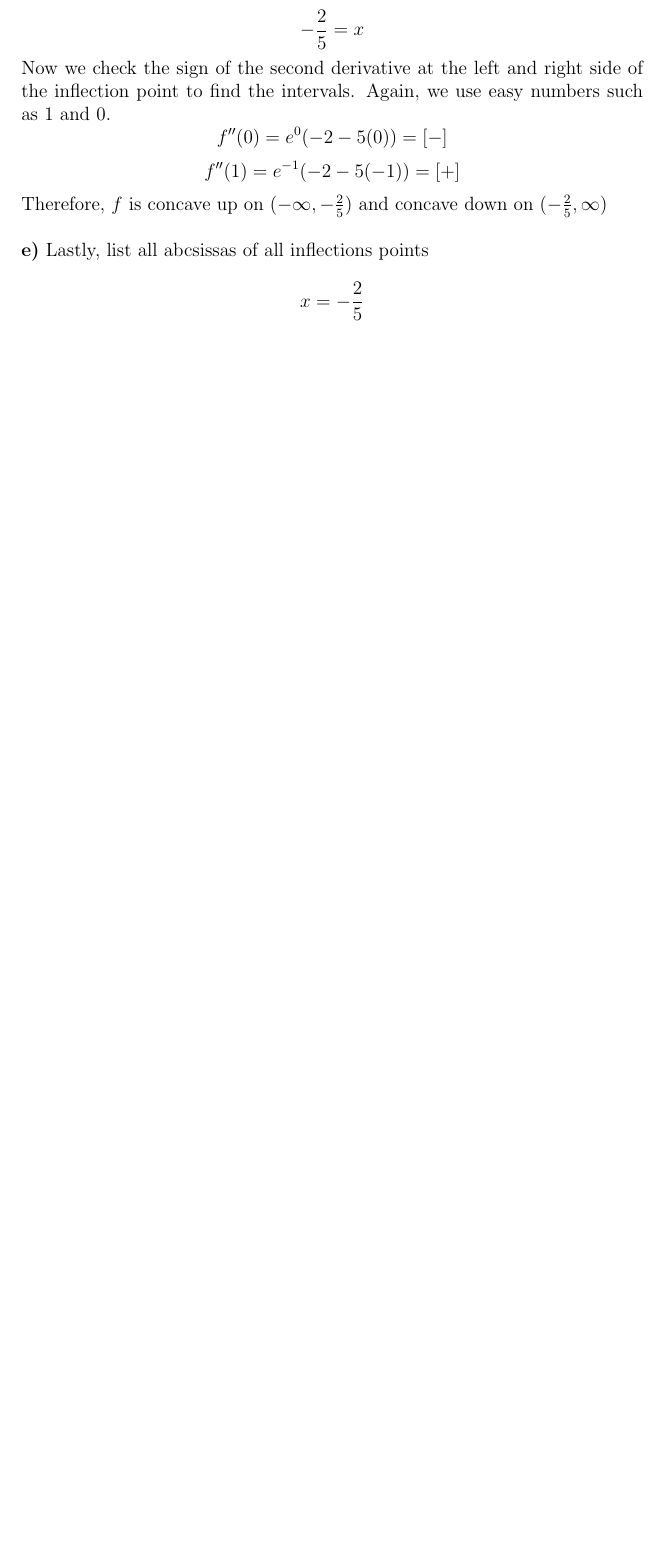
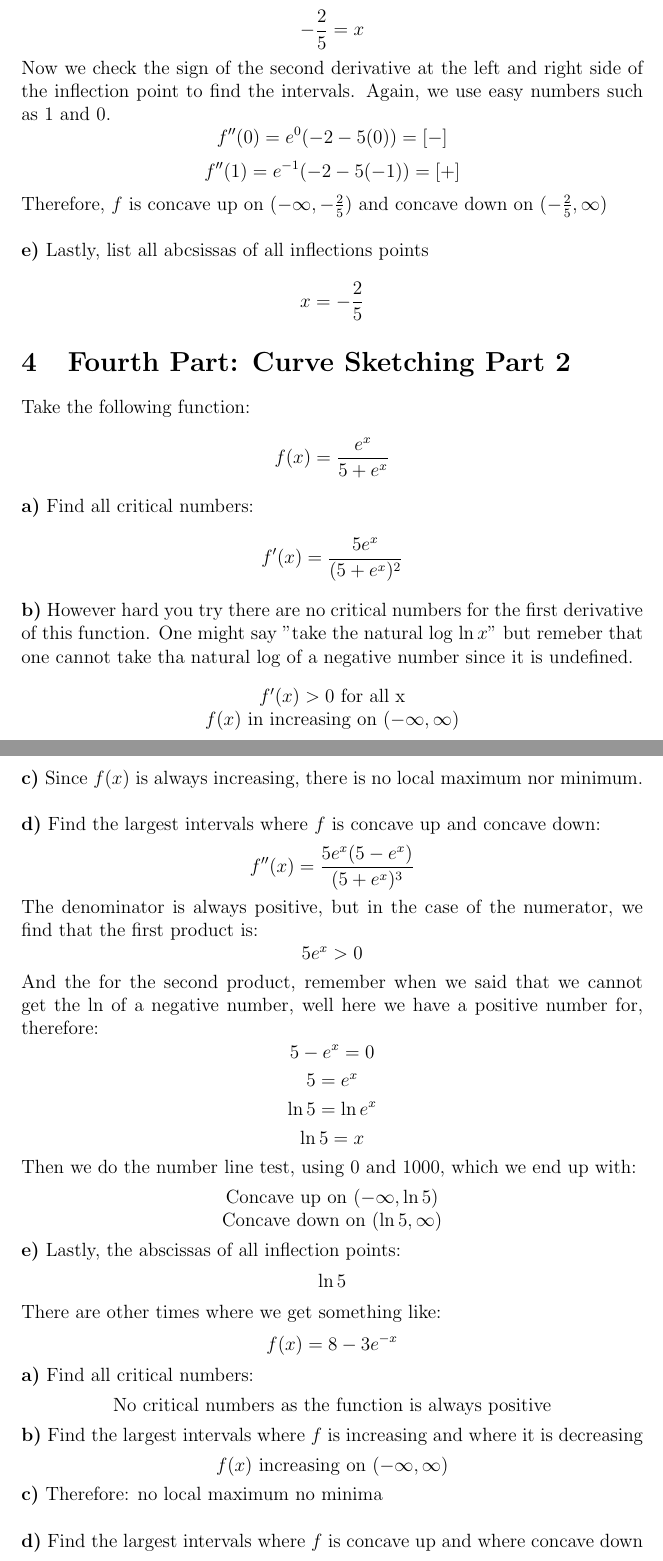
Before and after one commit to DamiamAlfaro/math_notes, a LaTeX document (17_Derivatives and The Shape of Graphs.tex): part of page 6 of 6 before the commit and two parts of pages 6 and 7 of 7 after it, the two joined at a grey line, cut so that both start at the same text, the shorter picture padded with empty space. Compiled offline with pdfLaTeX.

Commit message:
Update 17_Derivatives and The Shape of Graphs.tex

```diff
--- a/17_Derivatives and The Shape of Graphs.tex
+++ b/17_Derivatives and The Shape of Graphs.tex
@@ -141,7 +141,45 @@ Therefore, \(f\) is concave up on \((-\infty,-\frac{2}{5})\) and concave down on
 \newline
 \textbf{e)} Lastly, list all abcsissas of all inflections points
 \[x=-\frac{2}{5}\]
-
-
-
-
+\section{Fourth Part: Curve Sketching Part 2}
+Take the following function:
+\[f(x)=\frac{e^x}{5+e^x}\]
+\textbf{a)} Find all critical numbers:
+\[f'(x)=\frac{5e^x}{(5+e^x)^2}\]
+\textbf{b)} However hard you try there are no critical numbers for the first derivative of this function. One might say "take the natural log \(\ln{x}\)" but remeber that one cannot take tha natural log of a negative number since it is undefined.
+\begin{center}
+    \(f'(x) > 0\) for all x\\
+    \(f(x)\) in increasing on \((-\infty, \infty)\)
+\end{center}
+\textbf{c)} Since \(f(x)\) is always increasing, there is no local maximum nor minimum.\\
+\newline
+\textbf{d)} Find the largest intervals where \(f\) is concave up and concave down:
+\[f''(x) = \frac{5e^x(5-e^x)}{(5+e^x)^3}\]
+The denominator is always positive, but in the case of the numerator, we find that the first product is:
+\[5e^x > 0\]
+And the for the second product, remember when we said that we cannot get the \(\ln\) of a negative number, well here we have a positive number for, therefore:
+\[5-e^x = 0\]
+\[5=e^x\]
+\[\ln{5}=\ln{e^x}\]
+\[\ln{5}=x\]
+Then we do the number line test, using \(0\) and \(1000\), which we end up with:
+\begin{center}
+    Concave up on \((-\infty, \ln{5})\)\\
+    Concave down on \((\ln{5},\infty)\)
+\end{center}
+\textbf{e)} Lastly, the abscissas of all inflection points:
+\[\ln{5}\]
+There are other times where we get something like:
+\[f(x)=8-3e^{-x}\]
+\textbf{a)} Find all critical numbers:
+\begin{center}
+    No critical numbers as the function is always positive
+\end{center}
+\textbf{b)} Find the largest intervals where \(f\) is increasing and where it is decreasing
+\begin{center}
+    \(f(x)\) increasing on \((-\infty,\infty)\)
+\end{center}
+\textbf{c)} Therefore: no local maximum no minima\\
+\newline
+\textbf{d)} Find the largest intervals where \(f\) is concave up and where concave down
+\[f''(x)=3(-1)e^{-x} < 0\]
```
Also changed, not shown: 17_Derivatives and The Shape of Graphs.tex (4 more changed lines).
